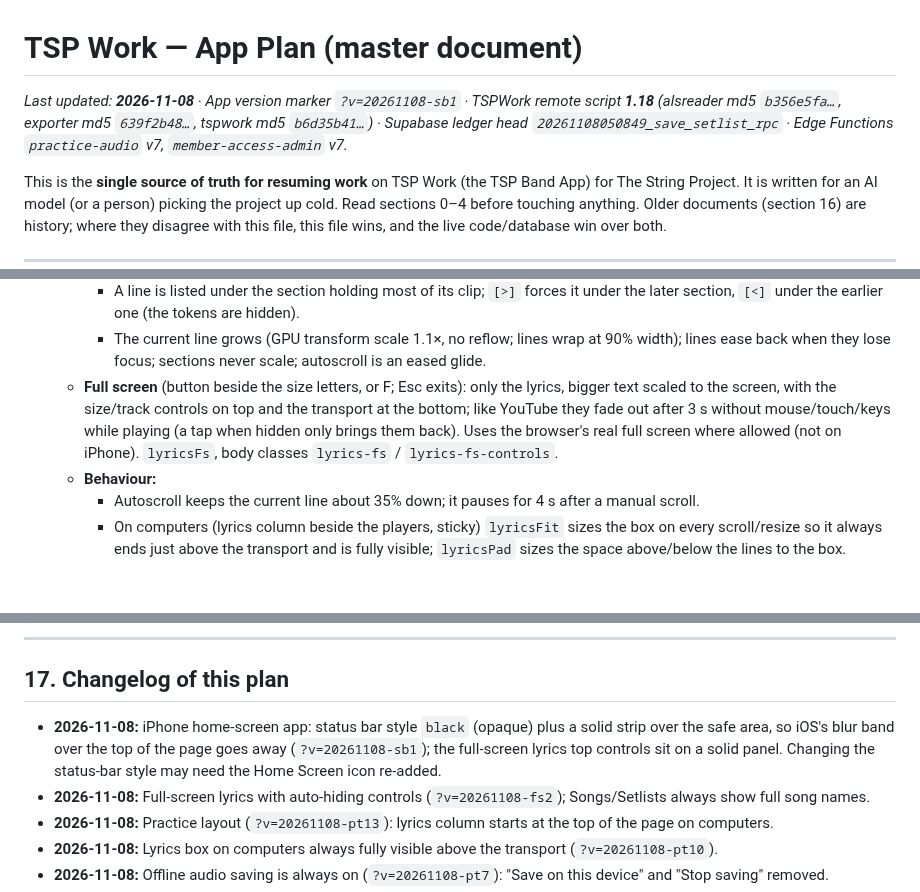
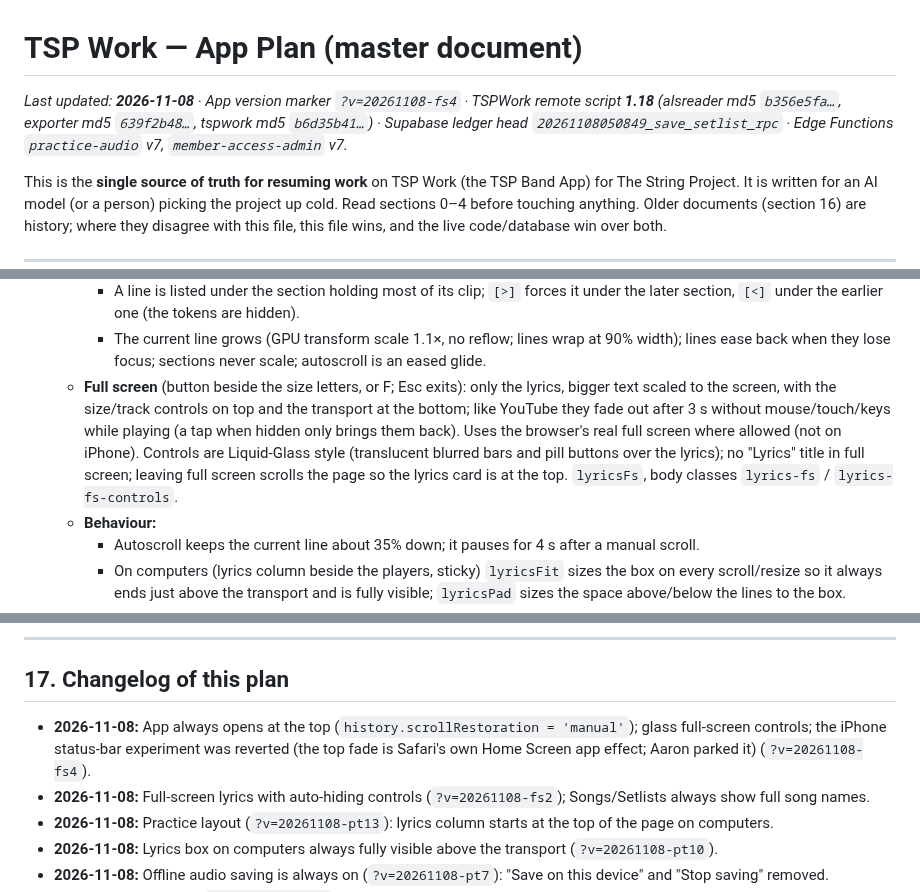
Before and after one commit to aaronmark2222/tsp-band-app-live, a Markdown page: APP_PLAN.md, 3 parts joined by grey strips. Rendered like a GitHub page; blank space fills up the shorter version.

Commit message:
App Plan: glass full screen, open at top
Co-Authored-By: Claude Opus 5.5 <noreply@anthropic.com>
Claude-Session: https://claude.ai/code/session_01DHARKAhsEq9T8ANZGhZMrX

```diff
--- a/APP_PLAN.md
+++ b/APP_PLAN.md
@@ -1,6 +1,6 @@
 # TSP Work — App Plan (master document)
 
-_Last updated: **2026-11-08** · App version marker `?v=20261108-sb1` · TSPWork remote script **1.18** (alsreader md5 `b356e5fa…`, exporter md5 `639f2b48…`, tspwork md5 `b6d35b41…`) · Supabase ledger head `20261108050849_save_setlist_rpc` · Edge Functions `practice-audio` v7, `member-access-admin` v7._
+_Last updated: **2026-11-08** · App version marker `?v=20261108-fs4` · TSPWork remote script **1.18** (alsreader md5 `b356e5fa…`, exporter md5 `639f2b48…`, tspwork md5 `b6d35b41…`) · Supabase ledger head `20261108050849_save_setlist_rpc` · Edge Functions `practice-audio` v7, `member-access-admin` v7._
 
 This is the **single source of truth for resuming work** on TSP Work (the TSP Band App) for The String Project. It is written for an AI model (or a person) picking the project up cold. Read sections 0–4 before touching anything. Older documents (section 16) are history; where they disagree with this file, this file wins, and the live code/database win over both.
 
@@ -244,7 +244,7 @@ Done = `Completed`; `No` = not applicable; `Corrections` and `Recorded` are unfi
     - Count dots under a section heading while the track is silent for 3+ beats: one per beat up to 8 beats, otherwise up to 4 dots stepping through the bars. Empty space before the gap, visible during it, gone after.
     - A line is listed under the section holding most of its clip; `[>]` forces it under the later section, `[<]` under the earlier one (the tokens are hidden).
     - The current line grows (GPU transform scale 1.1×, no reflow; lines wrap at 90% width); lines ease back when they lose focus; sections never scale; autoscroll is an eased glide.
-  - **Full screen** (button beside the size letters, or F; Esc exits): only the lyrics, bigger text scaled to the screen, with the size/track controls on top and the transport at the bottom; like YouTube they fade out after 3 s without mouse/touch/keys while playing (a tap when hidden only brings them back). Uses the browser's real full screen where allowed (not on iPhone). `lyricsFs`, body classes `lyrics-fs` / `lyrics-fs-controls`.
+  - **Full screen** (button beside the size letters, or F; Esc exits): only the lyrics, bigger text scaled to the screen, with the size/track controls on top and the transport at the bottom; like YouTube they fade out after 3 s without mouse/touch/keys while playing (a tap when hidden only brings them back). Uses the browser's real full screen where allowed (not on iPhone). Controls are Liquid-Glass style (translucent blurred bars and pill buttons over the lyrics); no "Lyrics" title in full screen; leaving full screen scrolls the page so the lyrics card is at the top. `lyricsFs`, body classes `lyrics-fs` / `lyrics-fs-controls`.
   - **Behaviour:**
     - Autoscroll keeps the current line about 35% down; it pauses for 4 s after a manual scroll.
     - On computers (lyrics column beside the players, sticky) `lyricsFit` sizes the box on every scroll/resize so it always ends just above the transport and is fully visible; `lyricsPad` sizes the space above/below the lines to the box.
@@ -467,7 +467,7 @@ Done = `Completed`; `No` = not applicable; `Corrections` and `Recorded` are unfi
 ---
 
 ## 17. Changelog of this plan
-- **2026-11-08:** iPhone home-screen app: status bar style `black` (opaque) plus a solid strip over the safe area, so iOS's blur band over the top of the page goes away (`?v=20261108-sb1`); the full-screen lyrics top controls sit on a solid panel. Changing the status-bar style may need the Home Screen icon re-added.
+- **2026-11-08:** App always opens at the top (`history.scrollRestoration = 'manual'`); glass full-screen controls; the iPhone status-bar experiment was reverted (the top fade is Safari's own Home Screen app effect; Aaron parked it) (`?v=20261108-fs4`).
 - **2026-11-08:** Full-screen lyrics with auto-hiding controls (`?v=20261108-fs2`); Songs/Setlists always show full song names.
 - **2026-11-08:** Practice layout (`?v=20261108-pt13`): lyrics column starts at the top of the page on computers.
 - **2026-11-08:** Lyrics box on computers always fully visible above the transport (`?v=20261108-pt10`).
```
